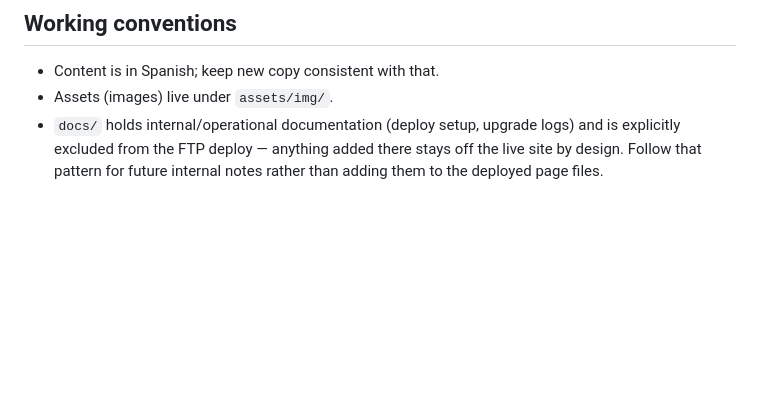
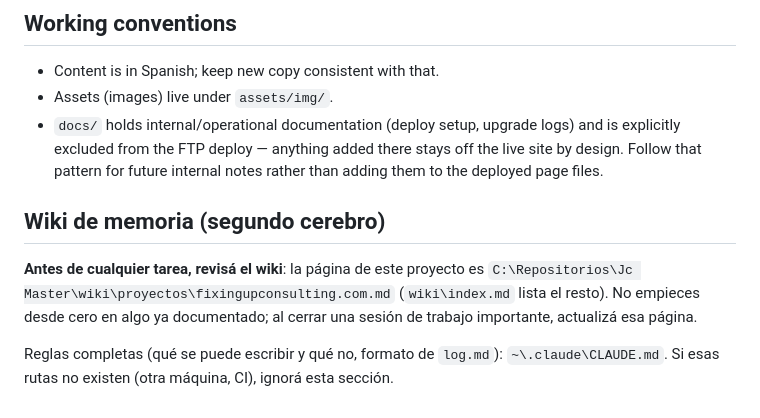
Before and after one commit to juankal/fixingupconsulting.com, a Markdown page: CLAUDE.md, the part around the change. Rendered like a GitHub page; blank space fills up the shorter version.

Commit message:
docs: apuntar al wiki de memoria en CLAUDE.md
Co-Authored-By: Claude Opus 5 <noreply@anthropic.com>

```diff
--- a/CLAUDE.md
+++ b/CLAUDE.md
@@ -45,3 +45,13 @@ All JS is wrapped in a single `DOMContentLoaded` listener per file; there are no
 - Content is in Spanish; keep new copy consistent with that.
 - Assets (images) live under `assets/img/`.
 - `docs/` holds internal/operational documentation (deploy setup, upgrade logs) and is explicitly excluded from the FTP deploy — anything added there stays off the live site by design. Follow that pattern for future internal notes rather than adding them to the deployed page files.
+
+## Wiki de memoria (segundo cerebro)
+
+**Antes de cualquier tarea, revisá el wiki**: la página de este proyecto es
+`C:\Repositorios\Jc Master\wiki\proyectos\fixingupconsulting.com.md` (`wiki\index.md` lista el resto). No
+empieces desde cero en algo ya documentado; al cerrar una sesión de trabajo importante,
+actualizá esa página.
+
+Reglas completas (qué se puede escribir y qué no, formato de `log.md`): `~\.claude\CLAUDE.md`.
+Si esas rutas no existen (otra máquina, CI), ignorá esta sección.
```
